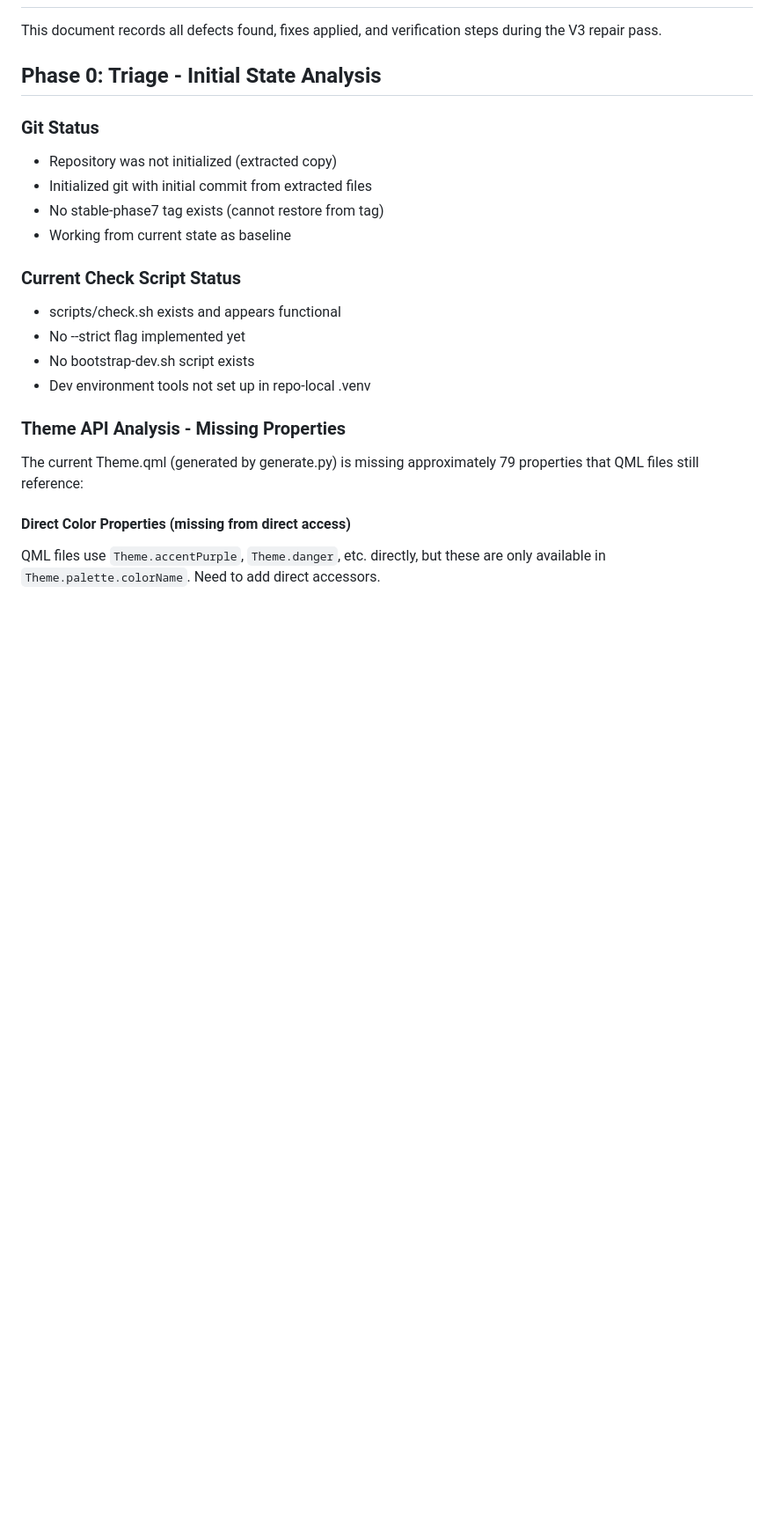
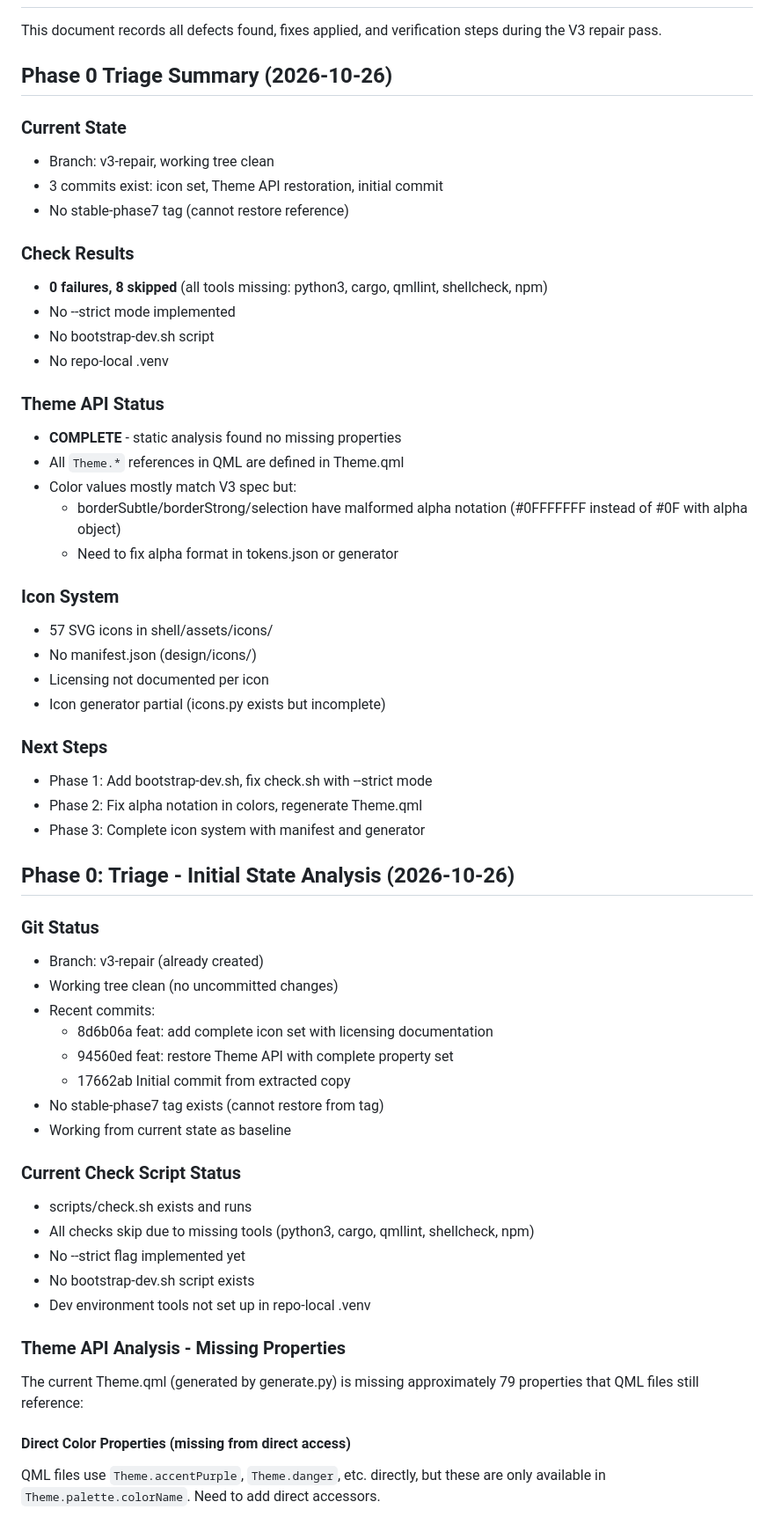
Before and after one commit to nurlancoder/Klyvera, a Markdown page: docs/repair-log.md, the part around one of its changes. Shown at 88% size. Drawn GitHub-style; blank space fills up the shorter version.

```diff
--- a/docs/repair-log.md
+++ b/docs/repair-log.md
@@ -2,16 +2,52 @@
 
 This document records all defects found, fixes applied, and verification steps during the V3 repair pass.
 
-## Phase 0: Triage - Initial State Analysis
+## Phase 0 Triage Summary (2026-10-26)
+
+### Current State
+- Branch: v3-repair, working tree clean
+- 3 commits exist: icon set, Theme API restoration, initial commit
+- No stable-phase7 tag (cannot restore reference)
+
+### Check Results
+- **0 failures, 8 skipped** (all tools missing: python3, cargo, qmllint, shellcheck, npm)
+- No --strict mode implemented
+- No bootstrap-dev.sh script
+- No repo-local .venv
+
+### Theme API Status
+- **COMPLETE** - static analysis found no missing properties
+- All `Theme.*` references in QML are defined in Theme.qml
+- Color values mostly match V3 spec but:
+  - borderSubtle/borderStrong/selection have malformed alpha notation (#0FFFFFFF instead of #0F with alpha object)
+  - Need to fix alpha format in tokens.json or generator
+
+### Icon System
+- 57 SVG icons in shell/assets/icons/
+- No manifest.json (design/icons/)
+- Licensing not documented per icon
+- Icon generator partial (icons.py exists but incomplete)
+
+### Next Steps
+- Phase 1: Add bootstrap-dev.sh, fix check.sh with --strict mode
+- Phase 2: Fix alpha notation in colors, regenerate Theme.qml
+- Phase 3: Complete icon system with manifest and generator
+
+## Phase 0: Triage - Initial State Analysis (2026-10-26)
 
 ### Git Status
-- Repository was not initialized (extracted copy)
-- Initialized git with initial commit from extracted files
+- Branch: v3-repair (already created)
+- Working tree clean (no uncommitted changes)
+- Recent commits:
+  - 8d6b06a feat: add complete icon set with licensing documentation
+  - 94560ed feat: restore Theme API with complete property set
+  - 17662ab Initial commit from extracted copy
 - No stable-phase7 tag exists (cannot restore from tag)
 - Working from current state as baseline
 
 ### Current Check Script Status
-- scripts/check.sh exists and appears functional
+- scripts/check.sh exists and runs
+- All checks skip due to missing tools (python3, cargo, qmllint, shellcheck, npm)
 - No --strict flag implemented yet
 - No bootstrap-dev.sh script exists
 - Dev environment tools not set up in repo-local .venv
```
Also changed, not shown: other parts of docs/repair-log.md (+91 -6 lines), docs/phase0-summary.md (added, +78 -0 lines).
